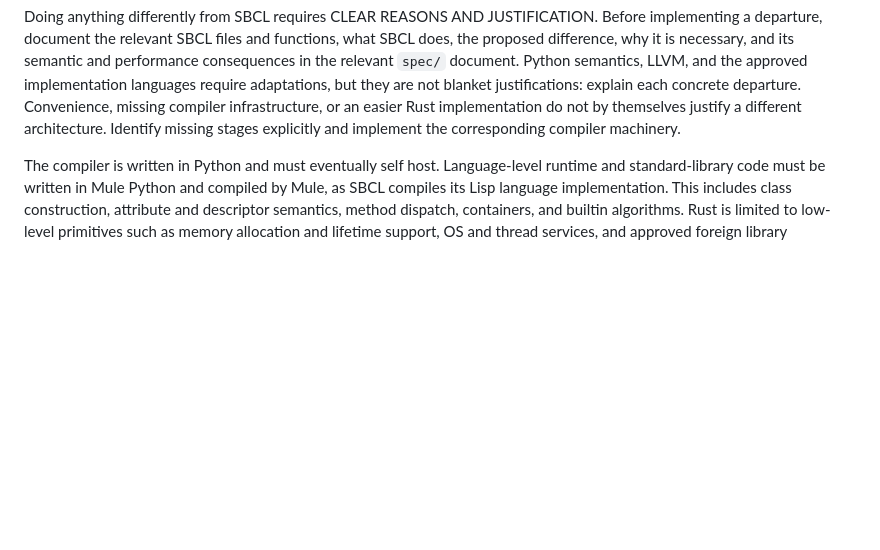
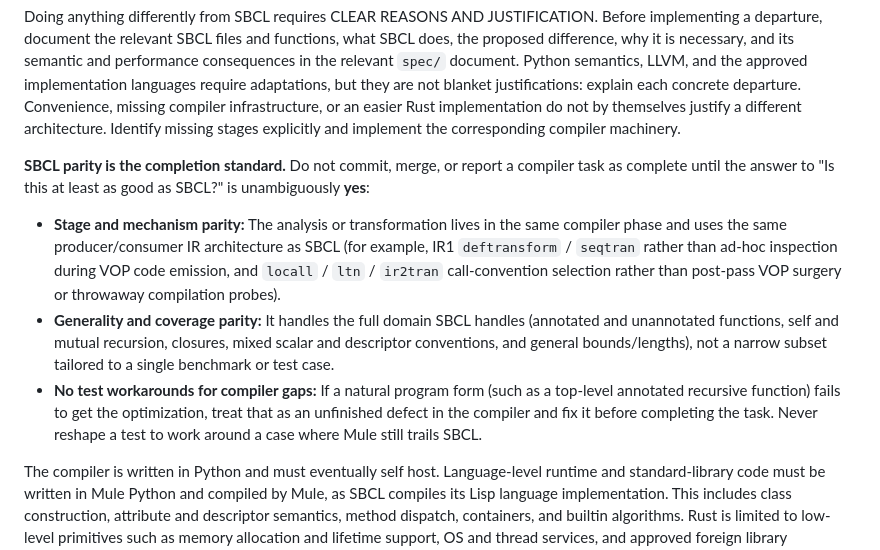
Before and after one commit to justinvanwinkle/mule, a Markdown page: AGENTS.md, the part around the change. GitHub-like rendering; folded sections open; blank space fills up the shorter version.

Commit message:
Document SBCL parity as mandatory completion gate in AGENTS.md and skill

```diff
--- a/AGENTS.md
+++ b/AGENTS.md
@@ -204,6 +204,24 @@ are not blanket justifications: explain each concrete departure. Convenience,
 missing compiler infrastructure, or an easier Rust implementation do not by
 themselves justify a different architecture. Identify missing stages explicitly
 and implement the corresponding compiler machinery.
+
+**SBCL parity is the completion standard.** Do not commit, merge, or report a
+compiler task as complete until the answer to "Is this at least as good as SBCL?"
+is unambiguously **yes**:
+
+- **Stage and mechanism parity:** The analysis or transformation lives in the
+  same compiler phase and uses the same producer/consumer IR architecture as
+  SBCL (for example, IR1 `deftransform` / `seqtran` rather than ad-hoc inspection
+  during VOP code emission, and `locall` / `ltn` / `ir2tran` call-convention
+  selection rather than post-pass VOP surgery or throwaway compilation probes).
+- **Generality and coverage parity:** It handles the full domain SBCL handles
+  (annotated and unannotated functions, self and mutual recursion, closures,
+  mixed scalar and descriptor conventions, and general bounds/lengths), not a
+  narrow subset tailored to a single benchmark or test case.
+- **No test workarounds for compiler gaps:** If a natural program form (such as
+  a top-level annotated recursive function) fails to get the optimization, treat
+  that as an unfinished defect in the compiler and fix it before completing the
+  task. Never reshape a test to work around a case where Mule still trails SBCL.
 
 The compiler is written in Python and must eventually self host. Language-level
 runtime and standard-library code must be written in Mule Python and compiled
```
Also changed, not shown: 1 other file.
